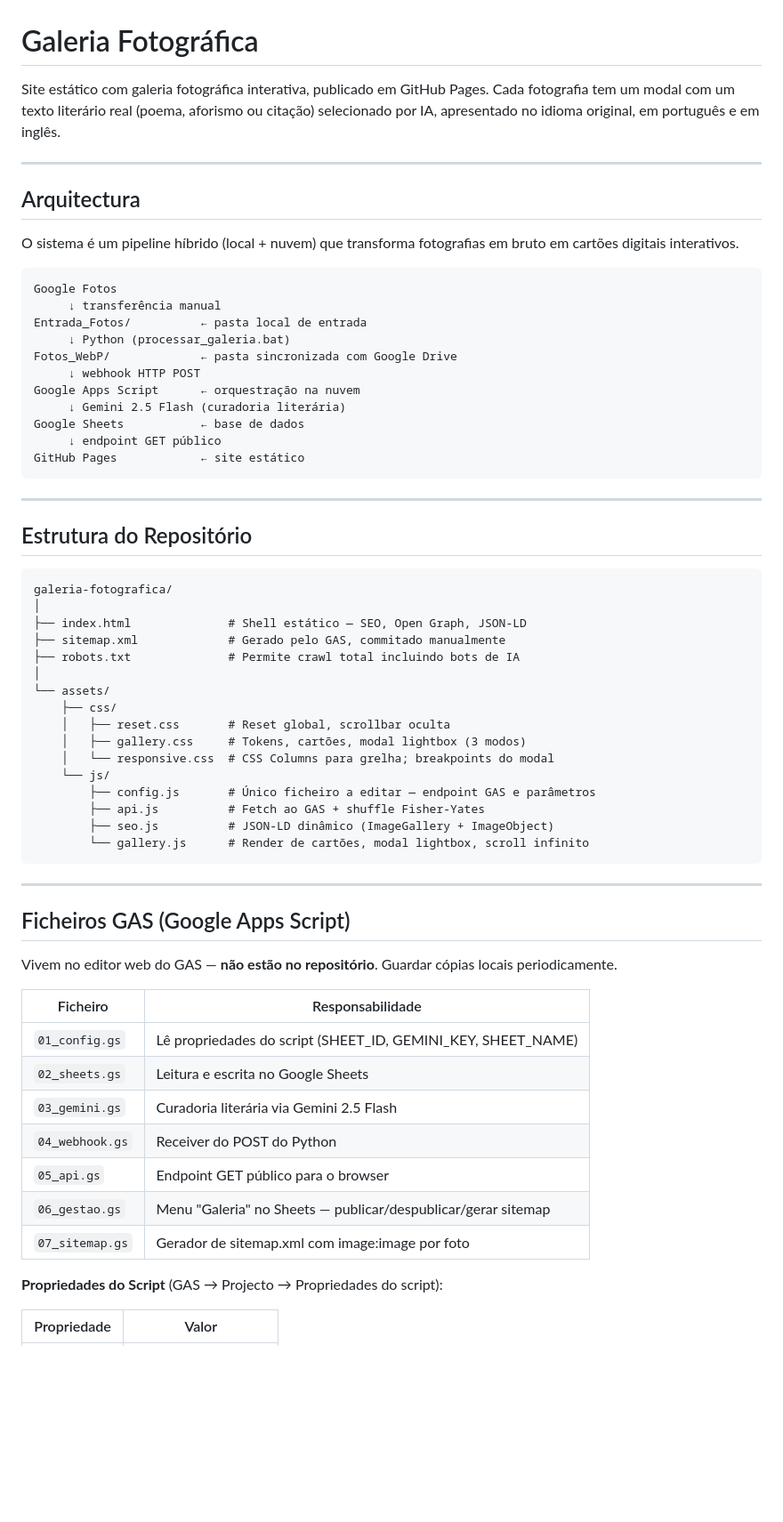
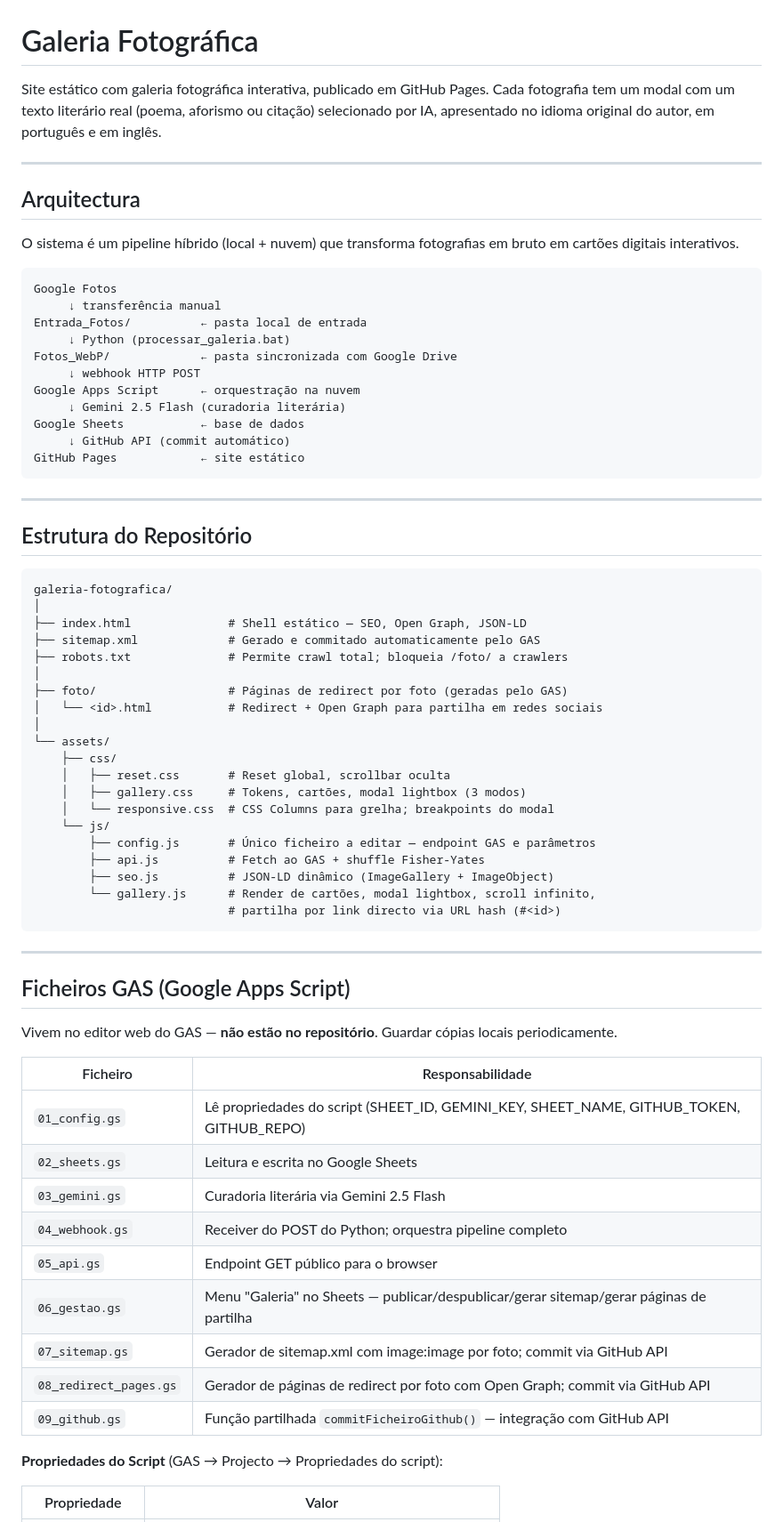
Before and after one commit to diogocarmu/galeria-fotografica, a Markdown page: README.md, the part around one of its changes. Shown at 89% size. Rendered like a GitHub page; blank space fills up the shorter version.

````diff
--- a/README.md
+++ b/README.md
@@ -1,6 +1,6 @@
 # Galeria Fotográfica
 
-Site estático com galeria fotográfica interativa, publicado em GitHub Pages. Cada fotografia tem um modal com um texto literário real (poema, aforismo ou citação) selecionado por IA, apresentado no idioma original, em português e em inglês.
+Site estático com galeria fotográfica interativa, publicado em GitHub Pages. Cada fotografia tem um modal com um texto literário real (poema, aforismo ou citação) selecionado por IA, apresentado no idioma original do autor, em português e em inglês.
 
 ---
 
@@ -18,7 +18,7 @@ Fotos_WebP/             ← pasta sincronizada com Google Drive
 Google Apps Script      ← orquestração na nuvem
      ↓ Gemini 2.5 Flash (curadoria literária)
 Google Sheets           ← base de dados
-     ↓ endpoint GET público
+     ↓ GitHub API (commit automático)
 GitHub Pages            ← site estático
 ```
 
@@ -30,8 +30,11 @@ GitHub Pages            ← site estático
 galeria-fotografica/
 │
 ├── index.html              # Shell estático — SEO, Open Graph, JSON-LD
-├── sitemap.xml             # Gerado pelo GAS, commitado manualmente
-├── robots.txt              # Permite crawl total incluindo bots de IA
+├── sitemap.xml             # Gerado e commitado automaticamente pelo GAS
+├── robots.txt              # Permite crawl total; bloqueia /foto/ a crawlers
+│
+├── foto/                   # Páginas de redirect por foto (geradas pelo GAS)
+│   └── <id>.html           # Redirect + Open Graph para partilha em redes sociais
 │
 └── assets/
     ├── css/
@@ -42,7 +45,8 @@ galeria-fotografica/
         ├── config.js       # Único ficheiro a editar — endpoint GAS e parâmetros
         ├── api.js          # Fetch ao GAS + shuffle Fisher-Yates
         ├── seo.js          # JSON-LD dinâmico (ImageGallery + ImageObject)
-        └── gallery.js      # Render de cartões, modal lightbox, scroll infinito
+        └── gallery.js      # Render de cartões, modal lightbox, scroll infinito,
+                            # partilha por link directo via URL hash (#<id>)
 ```
 
 ---
@@ -53,13 +57,15 @@ Vivem no editor web do GAS — **não estão no repositório**. Guardar cópias
 
 | Ficheiro | Responsabilidade |
 |---|---|
-| `01_config.gs` | Lê propriedades do script (SHEET_ID, GEMINI_KEY, SHEET_NAME) |
+| `01_config.gs` | Lê propriedades do script (SHEET_ID, GEMINI_KEY, SHEET_NAME, GITHUB_TOKEN, GITHUB_REPO) |
 | `02_sheets.gs` | Leitura e escrita no Google Sheets |
 | `03_gemini.gs` | Curadoria literária via Gemini 2.5 Flash |
-| `04_webhook.gs` | Receiver do POST do Python |
+| `04_webhook.gs` | Receiver do POST do Python; orquestra pipeline completo |
 | `05_api.gs` | Endpoint GET público para o browser |
-| `06_gestao.gs` | Menu "Galeria" no Sheets — publicar/despublicar/gerar sitemap |
-| `07_sitemap.gs` | Gerador de sitemap.xml com image:image por foto |
+| `06_gestao.gs` | Menu "Galeria" no Sheets — publicar/despublicar/gerar sitemap/gerar páginas de partilha |
+| `07_sitemap.gs` | Gerador de sitemap.xml com image:image por foto; commit via GitHub API |
+| `08_redirect_pages.gs` | Gerador de páginas de redirect por foto com Open Graph; commit via GitHub API |
+| `09_github.gs` | Função partilhada `commitFicheiroGithub()` — integração com GitHub API |
 
 **Propriedades do Script** (GAS → Projecto → Propriedades do script):
 
````
Also changed, not shown: other parts of README.md (+61 -23 lines).
